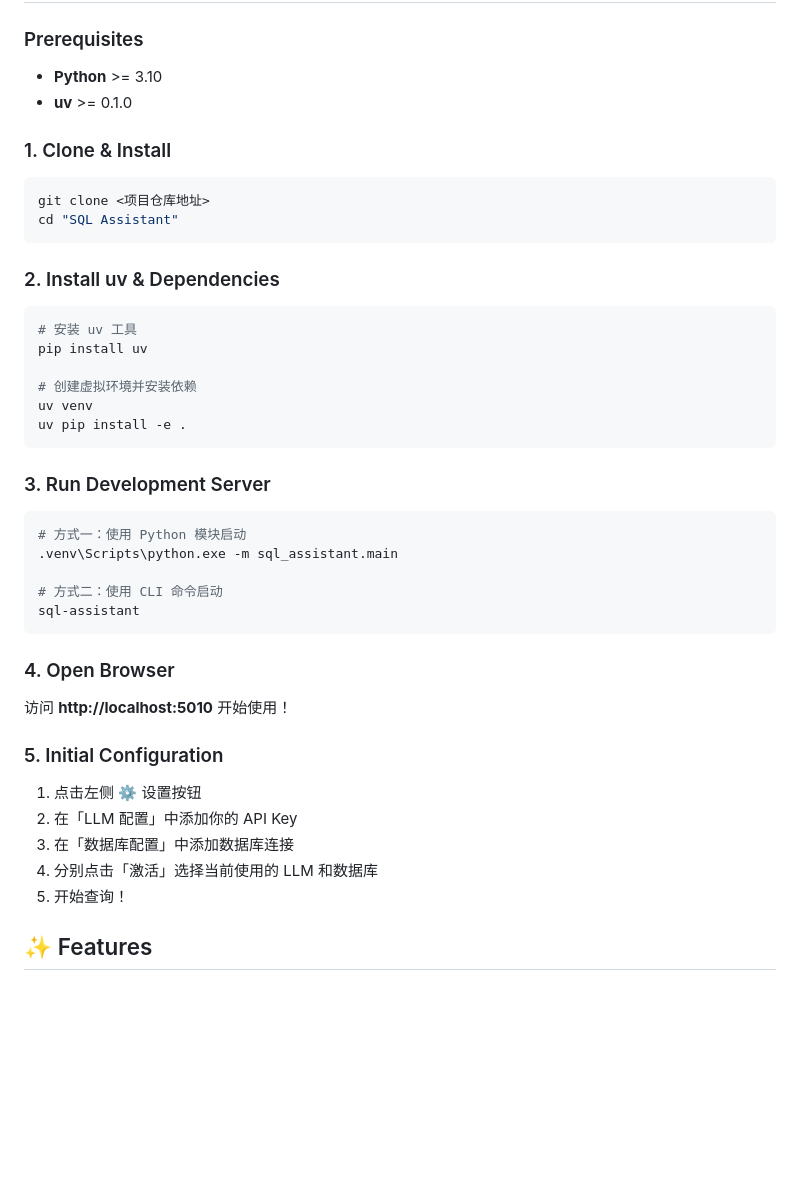
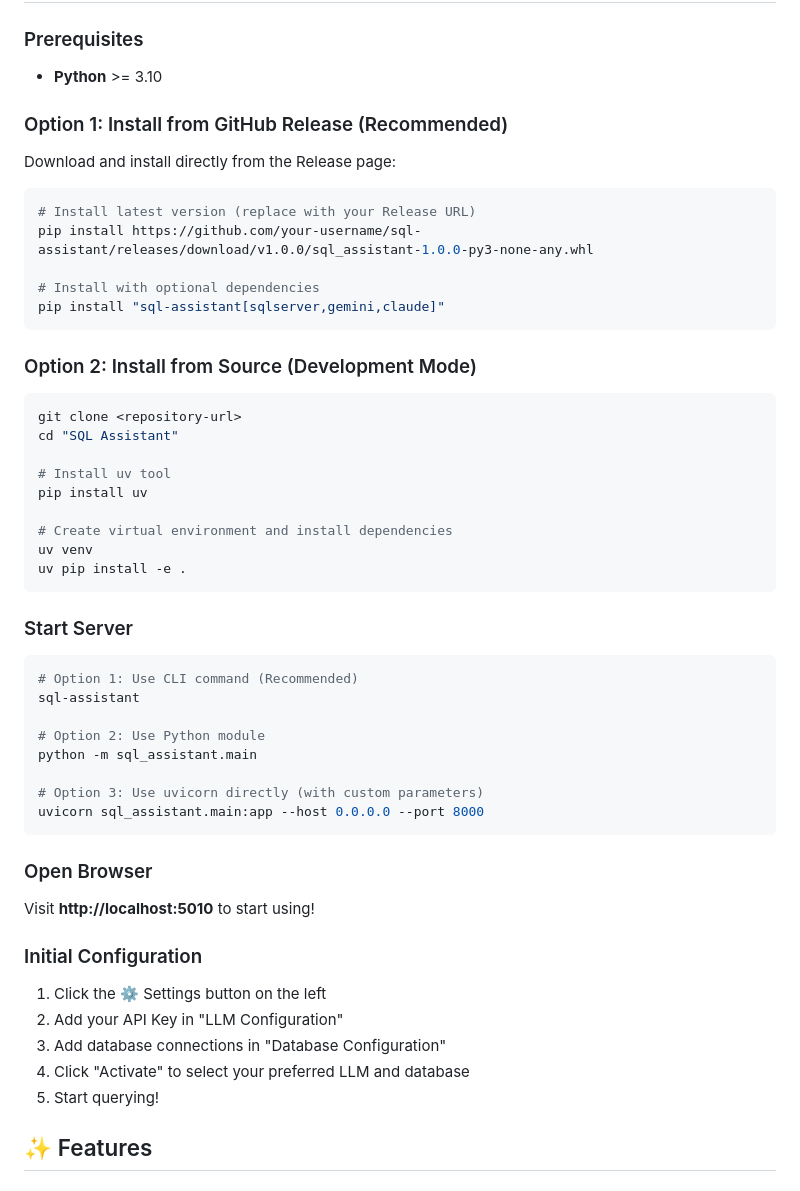
Before and after one commit to fjz-hosts/sql-assistant, a Markdown page: README.md, the part around the change. GitHub-like rendering; blank space fills up the shorter version.

Commit message:
发布版更新

````diff
--- a/README.md
+++ b/README.md
@@ -47,47 +47,57 @@
 ### Prerequisites
 
 - **Python** >= 3.10
-- **uv** >= 0.1.0
 
-### 1. Clone & Install
+### Option 1: Install from GitHub Release (Recommended)
+
+Download and install directly from the Release page:
 
 ```bash
-git clone <项目仓库地址>
-cd "SQL Assistant"
+# Install latest version (replace with your Release URL)
+pip install https://github.com/your-username/sql-assistant/releases/download/v1.0.0/sql_assistant-1.0.0-py3-none-any.whl
+
+# Install with optional dependencies
+pip install "sql-assistant[sqlserver,gemini,claude]"
 ```
 
-### 2. Install uv & Dependencies
+### Option 2: Install from Source (Development Mode)
 
 ```bash
-# 安装 uv 工具
+git clone <repository-url>
+cd "SQL Assistant"
+
+# Install uv tool
 pip install uv
 
-# 创建虚拟环境并安装依赖
+# Create virtual environment and install dependencies
 uv venv
 uv pip install -e .
 ```
 
-### 3. Run Development Server
+### Start Server
 
 ```bash
-# 方式一：使用 Python 模块启动
-.venv\Scripts\python.exe -m sql_assistant.main
+# Option 1: Use CLI command (Recommended)
+sql-assistant
 
-# 方式二：使用 CLI 命令启动
-sql-assistant
+# Option 2: Use Python module
+python -m sql_assistant.main
+
+# Option 3: Use uvicorn directly (with custom parameters)
+uvicorn sql_assistant.main:app --host 0.0.0.0 --port 8000
 ```
 
-### 4. Open Browser
+### Open Browser
 
-访问 **http://localhost:5010** 开始使用！
+Visit **http://localhost:5010** to start using!
 
-### 5. Initial Configuration
+### Initial Configuration
 
-1. 点击左侧 ⚙️ 设置按钮
-2. 在「LLM 配置」中添加你的 API Key
-3. 在「数据库配置」中添加数据库连接
-4. 分别点击「激活」选择当前使用的 LLM 和数据库
-5. 开始查询！
+1. Click the ⚙️ Settings button on the left
+2. Add your API Key in "LLM Configuration"
+3. Add database connections in "Database Configuration"
+4. Click "Activate" to select your preferred LLM and database
+5. Start querying!
 
 
 ## <a id="features"></a> ✨ Features
````
